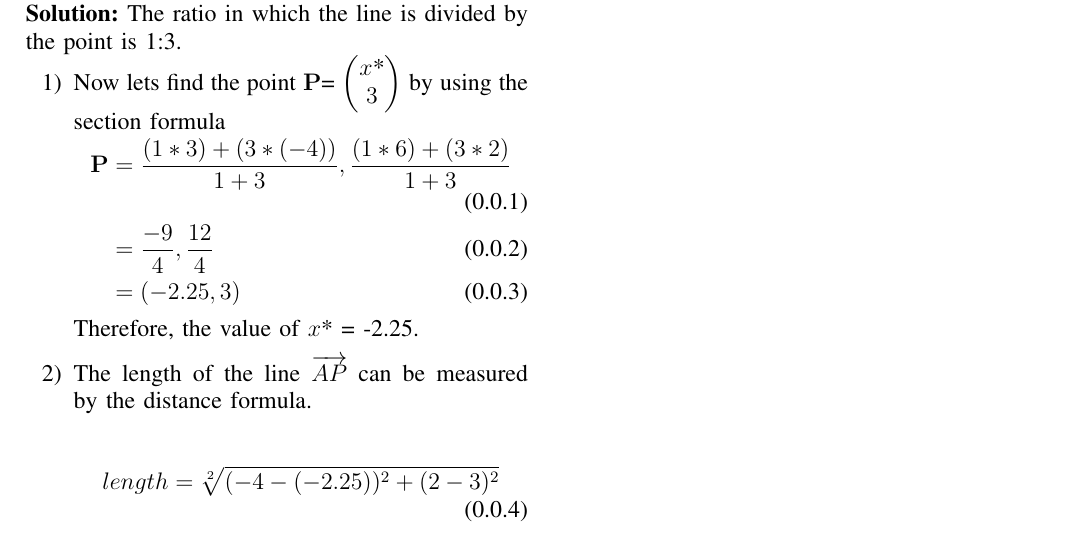
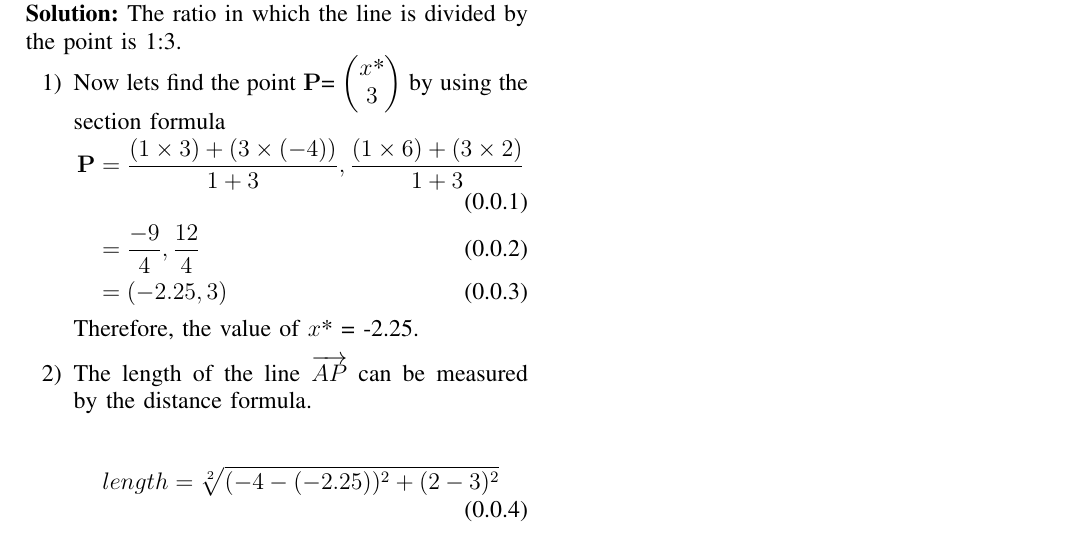
Before and after one commit to Nwjwrbrh/AI1110, a LaTeX problem sheet (Latex/assignment1.tex): part of the page, cut so that both start at the same text. The pictures show the PDF file Latex/assignment1.pdf that the author committed with the source.

Commit message:
Add files via upload

```diff
--- a/Latex/assignment1.tex
+++ b/Latex/assignment1.tex
@@ -171,7 +171,7 @@ The ratio in which the line is divided by the point is 1:3.
 \begin{enumerate}
 \item Now lets find the point $\vec{P}$= \myvec{x$*$\\3} by using the section formula
 \begin{align}
-\vec{P} &= \frac{(1*3)+(3*(-4))}{1+3}, \frac{(1*6)+(3*2)}{1+3}\\
+\vec{P} &= \frac{(1\times3)+(3\times(-4))}{1+3}, \frac{(1\times6)+(3\times2)}{1+3}\\
 &= \frac{-9}{4},\frac{12}{4}\\
 &=(-2.25,3)
 \end{align}
```
Also changed, not shown: Latex/assignment1.pdf.
